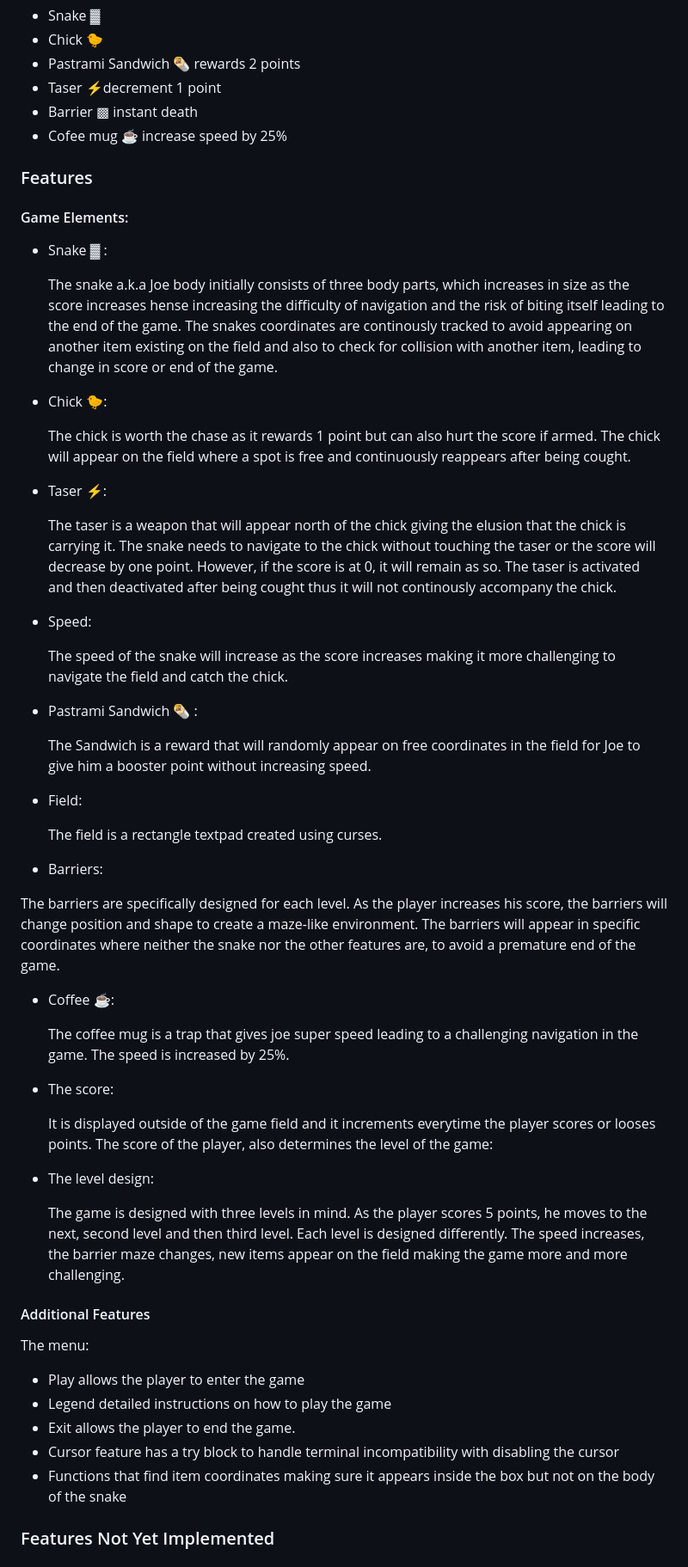
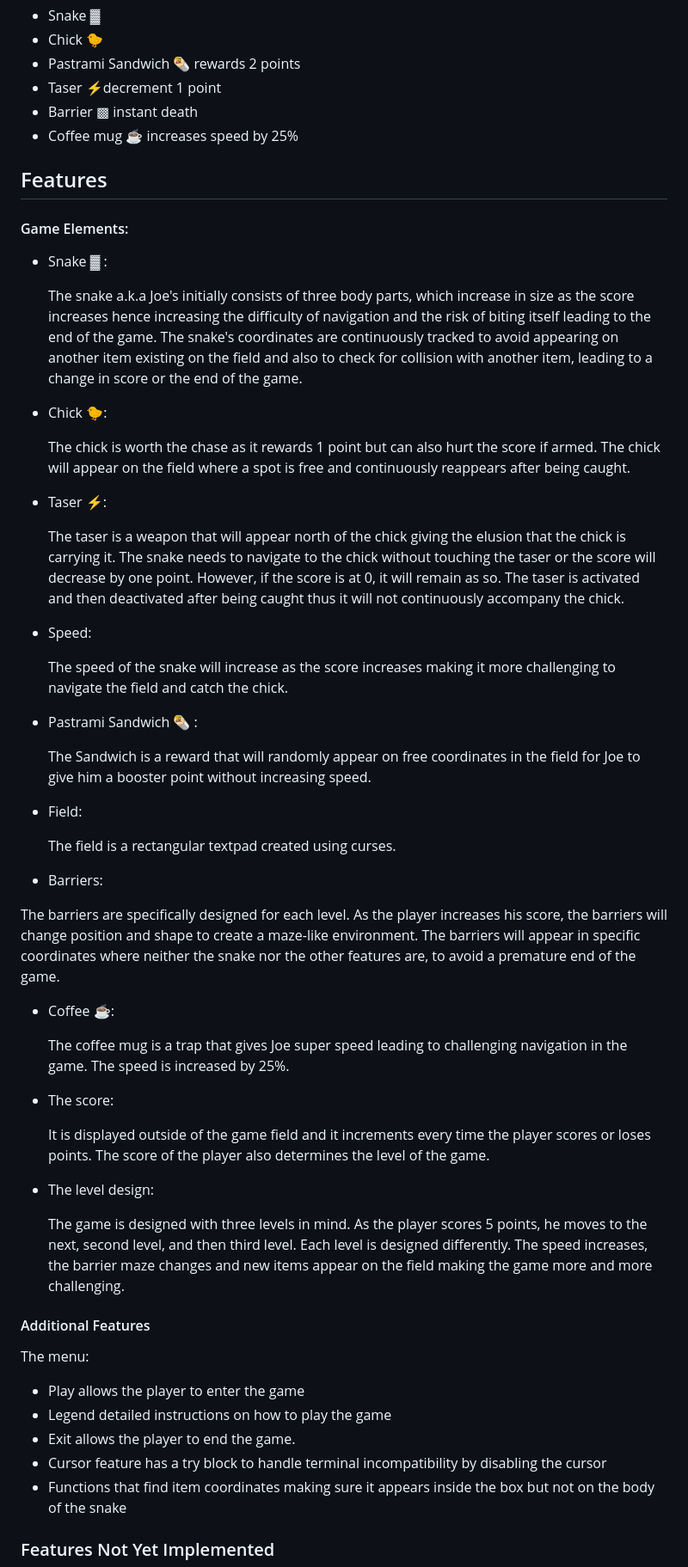
Before and after one commit to DouniaBK/joe_and_the_chick, a Markdown page: README.md, the part around the change printed below. Shown: that part at 86% size. Rendered like a GitHub page.

```diff
--- a/README.md
+++ b/README.md
@@ -74,23 +78,23 @@ The characters in the game are:
 * Pastrami Sandwich 🌯 rewards 2 points
 * Taser ⚡decrement 1 point
 * Barrier ▩ instant death
-* Cofee mug ☕ increase speed by 25%
+* Coffee mug ☕ increases speed by 25%
 
-### Features
+## Features
 
 #### Game Elements:
 
 * Snake ▓ :
 
-    The snake a.k.a Joe body initially consists of three body parts, which increases in size as the score increases hense increasing the difficulty of navigation and the risk of biting itself leading to the end of the game. The snakes coordinates are continously tracked to avoid appearing on another item existing on the field and also to check for collision with another item, leading to change in score or end of the game.
+    The snake a.k.a Joe's initially consists of three body parts, which increase in size as the score increases hence increasing the difficulty of navigation and the risk of biting itself leading to the end of the game. The snake's coordinates are continuously tracked to avoid appearing on another item existing on the field and also to check for collision with another item, leading to a change in score or the end of the game.
 
 * Chick 🐤:
 
-    The chick is worth the chase as it rewards 1 point but can also hurt the score if armed. The chick will appear on the field where a spot is free and continuously reappears after being cought.
+    The chick is worth the chase as it rewards 1 point but can also hurt the score if armed. The chick will appear on the field where a spot is free and continuously reappears after being caught.
 
 * Taser ⚡:
 
-    The taser is a weapon that will appear north of the chick giving the elusion that the chick is carrying it. The snake needs to navigate to the chick without touching the taser or the score will decrease by one point. However, if the score is at 0, it will remain as so. The taser is activated and then deactivated after being cought thus it will not continously accompany the chick.
+    The taser is a weapon that will appear north of the chick giving the elusion that the chick is carrying it. The snake needs to navigate to the chick without touching the taser or the score will decrease by one point. However, if the score is at 0, it will remain as so. The taser is activated and then deactivated after being caught thus it will not continuously accompany the chick.
 
 * Speed:
 
@@ -102,7 +106,7 @@ The characters in the game are:
 
 * Field:
 
-    The field is a rectangle textpad created using curses.
+    The field is a rectangular textpad created using curses.
 
 * Barriers:
 
@@ -110,16 +114,15 @@ The characters in the game are:
 
  * Coffee ☕:
 
-    The coffee mug is a trap that gives joe super speed leading to a challenging navigation in the game. The speed is increased by 25%.
+    The coffee mug is a trap that gives Joe super speed leading to challenging navigation in the game. The speed is increased by 25%.
 
 * The score:
 
-    It is displayed outside of the game field and it increments everytime the player scores or looses points. The score of the player, also determines the level of the game:
+    It is displayed outside of the game field and it increments every time the player scores or loses points. The score of the player also determines the level of the game.
 
 * The level design:
 
-    The game is designed with three levels in mind. As the player scores 5 points, he moves to the next, second level and then third level. Each level is designed differently. The speed increases, the barrier maze changes, new items appear on the field making the game more and more challenging.
-
+    The game is designed with three levels in mind. As the player scores 5 points, he moves to the next, second level, and then third level. Each level is designed differently. The speed increases, the barrier maze changes and new items appear on the field making the game more and more challenging.
 #### Additional Features
 
 The menu:
@@ -127,7 +130,7 @@ The menu:
  * Play allows the player to enter the game
  * Legend detailed instructions on how to play the game
  * Exit allows the player to end the game.
- * Cursor feature has a try block to handle terminal incompatibility with disabling the cursor
+ * Cursor feature has a try block to handle terminal incompatibility by disabling the cursor
  * Functions that find item coordinates making sure it appears inside the box but not on the body of the snake
 ### Features Not Yet Implemented
 
```
Also changed, not shown: other parts of README.md (+28 -24 lines), images/screenshot _game.png (added), 1 other file.
